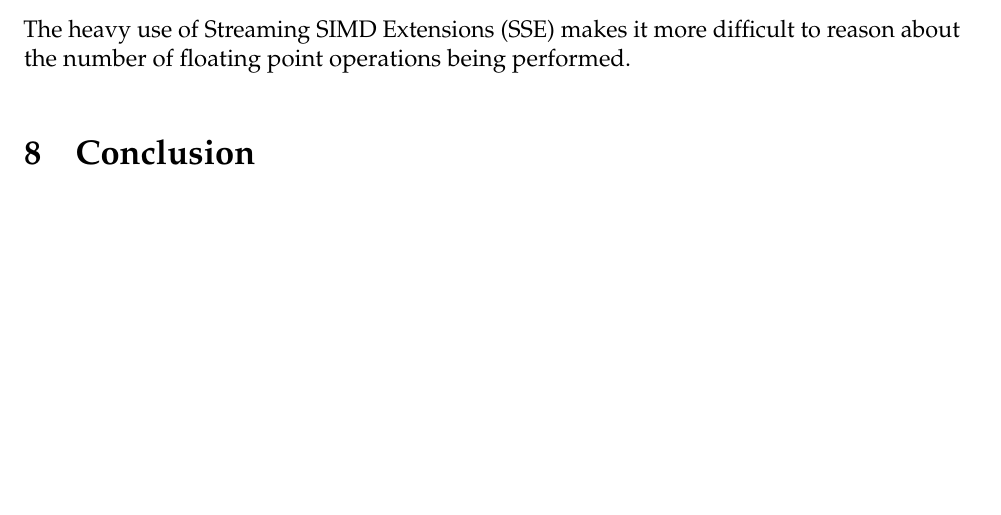
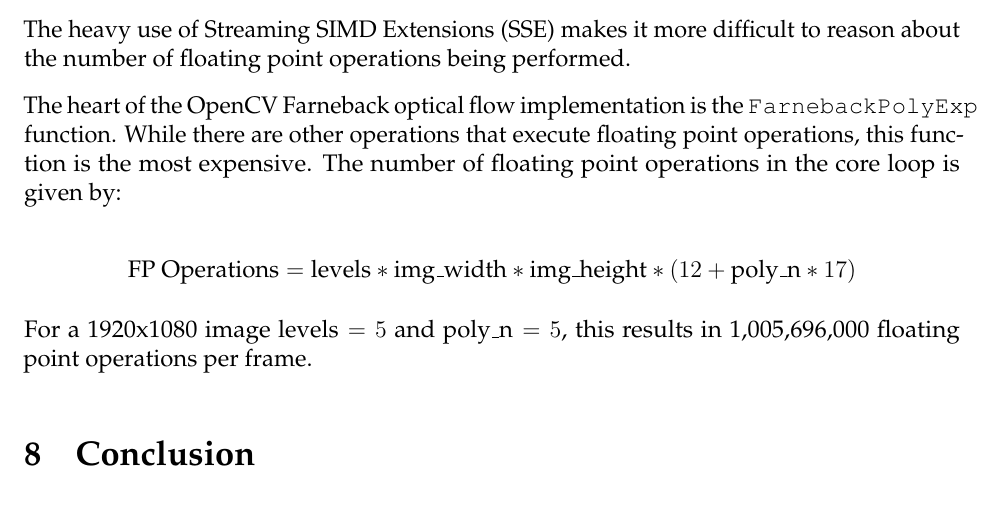
Before and after one commit to yoos/goflo, a LaTeX document (paper/paper.tex): part of page 6 of 6, cut so that both start at the same text, the shorter picture padded with empty space. Compiled offline with pdfLaTeX.

Commit message:
Add floating point operation count.

```diff
--- a/paper/paper.tex
+++ b/paper/paper.tex
@@ -149,6 +149,19 @@ code to gather information on the types and counts of instructions being run.
 The heavy use of Streaming SIMD Extensions (SSE) makes it more difficult to
 reason about the number of floating point operations being performed.
 
+The heart of the OpenCV Farneback optical flow implementation is the
+\texttt{FarnebackPolyExp} function. While there are other operations that
+execute floating point operations, this function is the most expensive. The
+number of floating point operations in the core loop is given by:
+
+$$
+\text{FP Operations} = \text{levels} * \text{img\_width} * \text{img\_height}
+                * (12 + \text{poly\_n} * 17)
+$$
+
+For a 1920x1080 image $\text{levels}=5$ and $\text{poly\_n}=5$, this results in
+1,005,696,000 floating point operations per frame.
+
 \section{Conclusion}
 TODO
 
```
